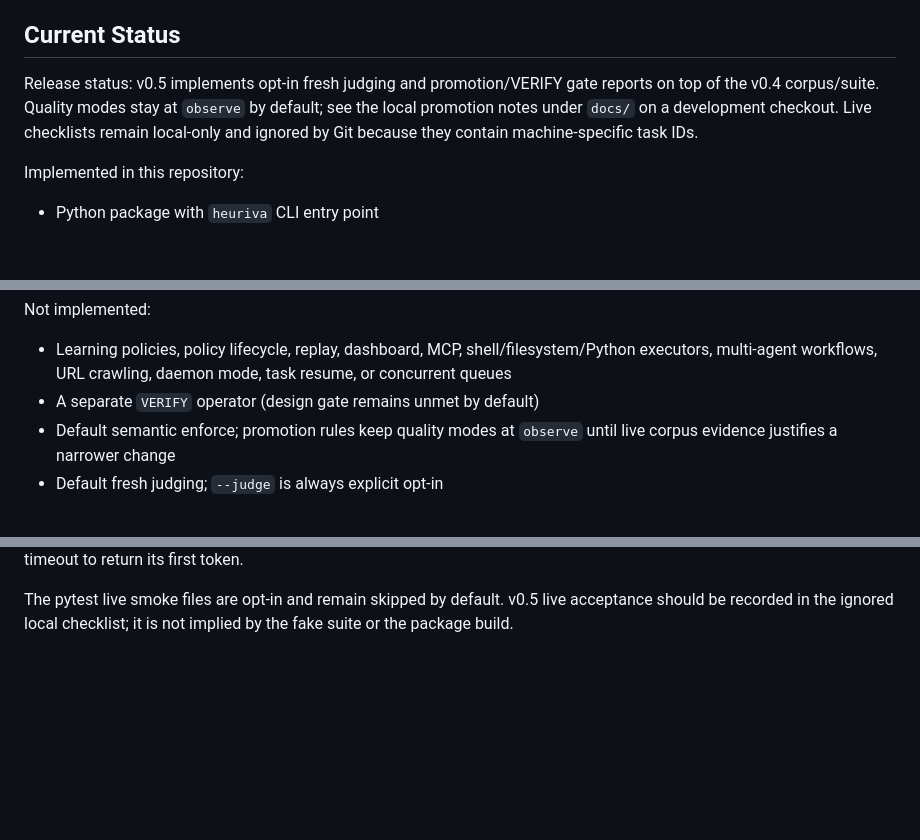
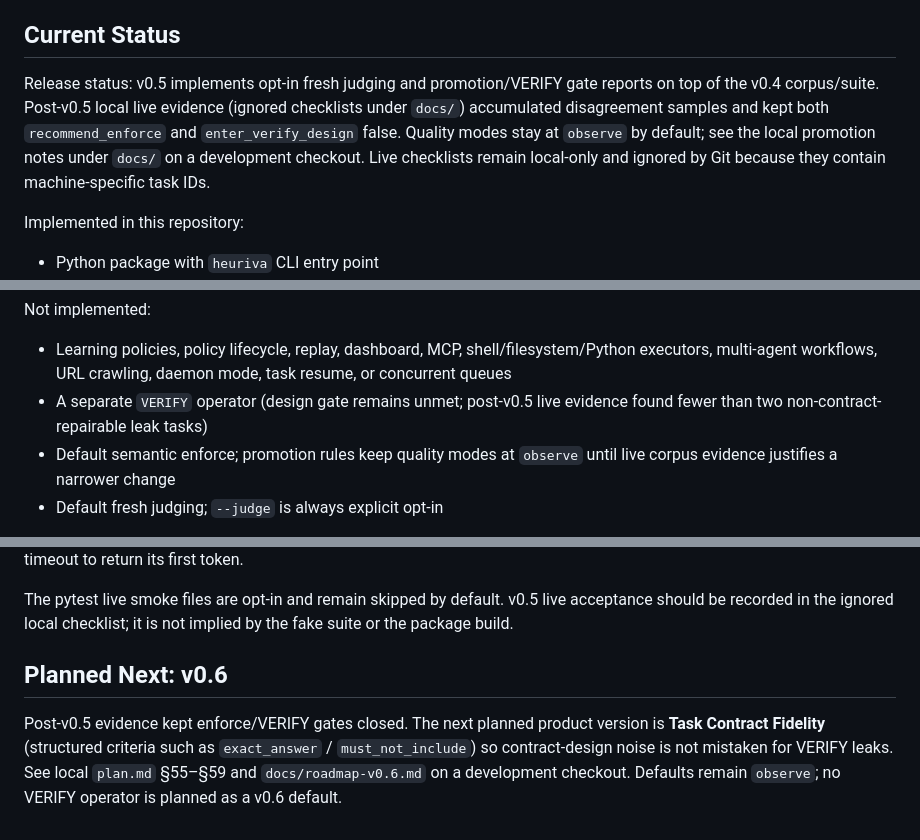
Before and after one commit to ingeniousfrog/Heuriva, a Markdown page: README.md, 3 parts joined by grey strips. Drawn GitHub-style; blank space fills up the shorter version.

```diff
--- a/README.md
+++ b/README.md
@@ -17,10 +17,12 @@ remain regression signals, not product proof.
 ## Current Status
 
 Release status: v0.5 implements opt-in fresh judging and promotion/VERIFY gate
-reports on top of the v0.4 corpus/suite. Quality modes stay at `observe` by
-default; see the local promotion notes under `docs/` on a development checkout.
-Live checklists remain local-only and ignored by Git because they contain
-machine-specific task IDs.
+reports on top of the v0.4 corpus/suite. Post-v0.5 local live evidence (ignored
+checklists under `docs/`) accumulated disagreement samples and kept both
+`recommend_enforce` and `enter_verify_design` false. Quality modes stay at
+`observe` by default; see the local promotion notes under `docs/` on a
+development checkout. Live checklists remain local-only and ignored by Git
+because they contain machine-specific task IDs.
 
 Implemented in this repository:
 
@@ -77,7 +79,8 @@ Not implemented:
 - Learning policies, policy lifecycle, replay, dashboard, MCP,
   shell/filesystem/Python executors, multi-agent workflows, URL crawling, daemon
   mode, task resume, or concurrent queues
-- A separate `VERIFY` operator (design gate remains unmet by default)
+- A separate `VERIFY` operator (design gate remains unmet; post-v0.5 live
+  evidence found fewer than two non-contract-repairable leak tasks)
 - Default semantic enforce; promotion rules keep quality modes at `observe`
   until live corpus evidence justifies a narrower change
 - Default fresh judging; `--judge` is always explicit opt-in
@@ -334,3 +337,12 @@ default quick probe timeout to return its first token.
 The pytest live smoke files are opt-in and remain skipped by default. v0.5 live
 acceptance should be recorded in the ignored local checklist; it is not implied
 by the fake suite or the package build.
+
+## Planned Next: v0.6
+
+Post-v0.5 evidence kept enforce/VERIFY gates closed. The next planned product
+version is **Task Contract Fidelity** (structured criteria such as
+`exact_answer` / `must_not_include`) so contract-design noise is not mistaken
+for VERIFY leaks. See local `plan.md` §55–§59 and `docs/roadmap-v0.6.md` on a
+development checkout. Defaults remain `observe`; no VERIFY operator is planned
+as a v0.6 default.
```
Also changed, not shown: README-CN.md (+9 -10 lines).
